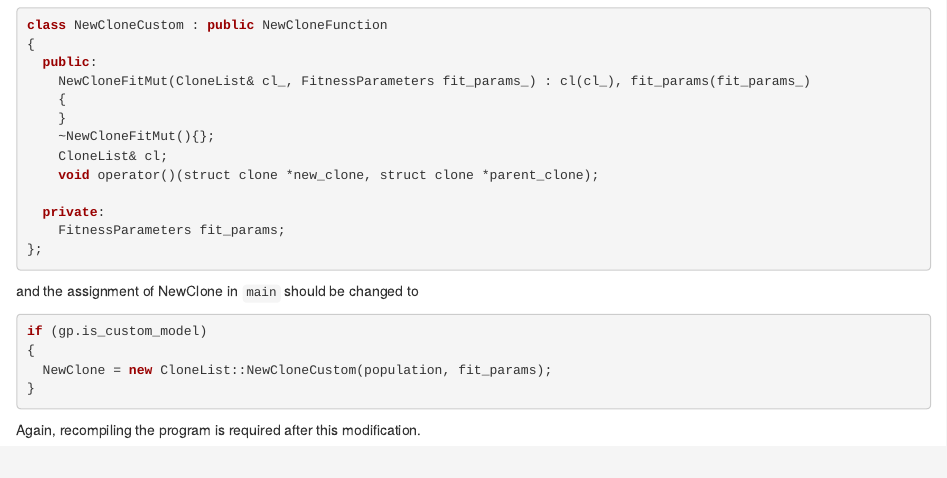
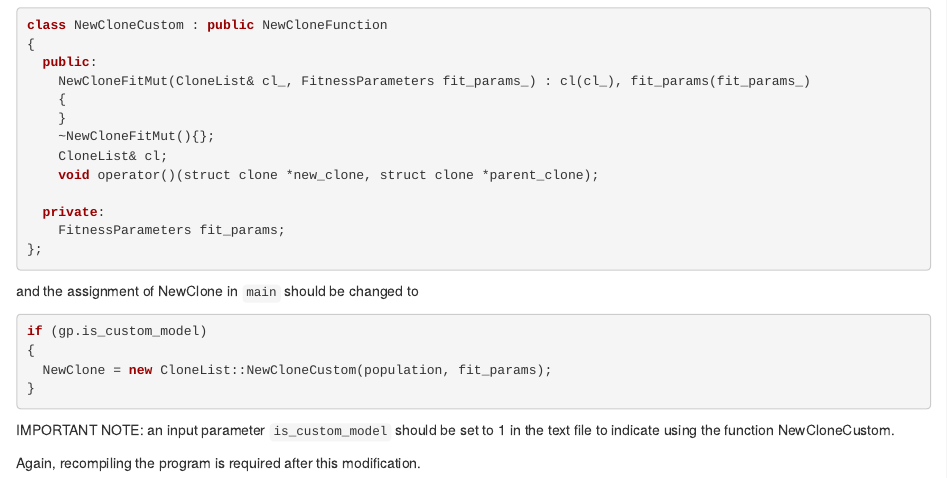
Before and after one commit to olliemcdonald/SIApop, an R Markdown document (doc/CustomizingModels.Rmd): the page in a window 1100 px wide, from 2240 px down. Rendered offline with R 4.5, knitr and Pandoc, with nearby package versions.

Commit message:
added argument line in Customization writeup

````diff
--- a/doc/CustomizingModels.Rmd
+++ b/doc/CustomizingModels.Rmd
@@ -175,4 +175,7 @@ if (gp.is_custom_model)
 }
 ```
 
+IMPORTANT NOTE: an input parameter `is_custom_model` should be set to 1 in the text
+file to indicate using the function NewCloneCustom.
+
 Again, recompiling the program is required after this modification.
````
